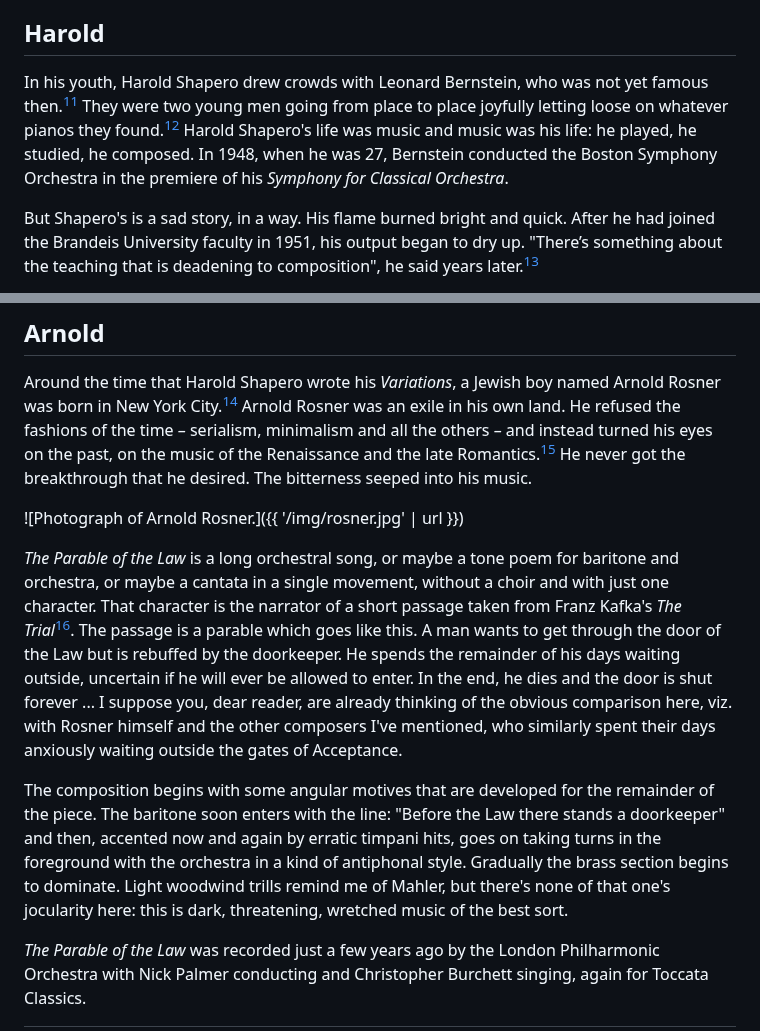
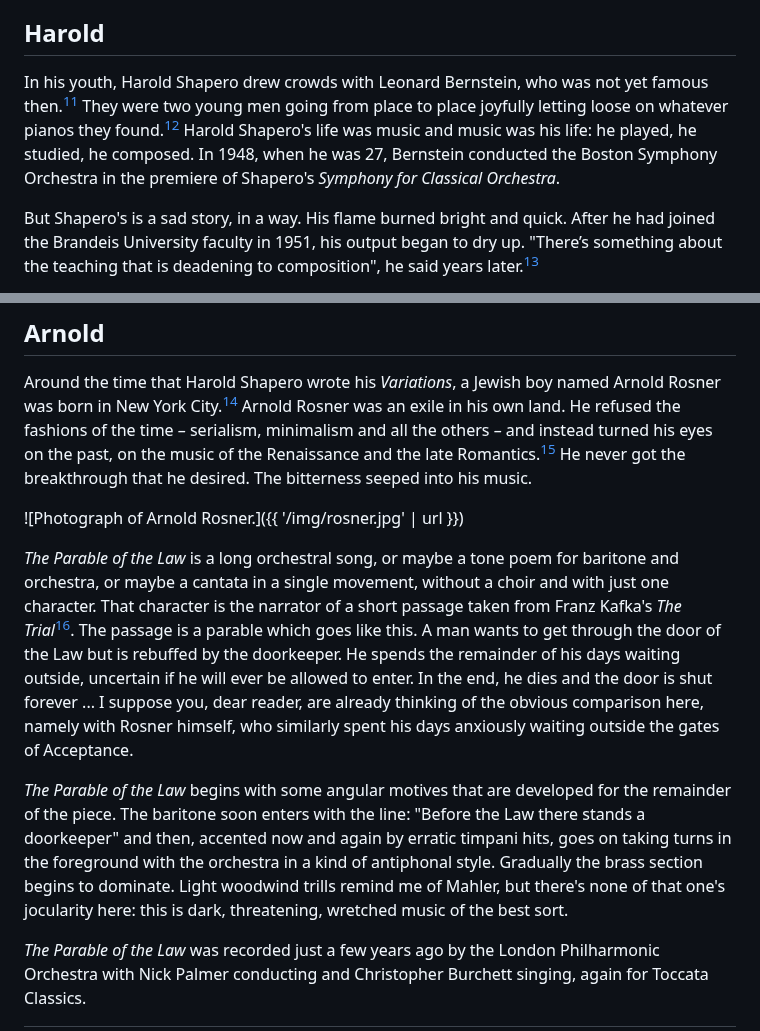
Before and after one commit to erwald/blog, a Markdown page: posts/good-works-by-lesser-known-composers.md, 2 parts joined by grey strips. Rendered like a GitHub page.

```diff
--- a/posts/good-works-by-lesser-known-composers.md
+++ b/posts/good-works-by-lesser-known-composers.md
@@ -41,7 +41,7 @@ Unlike the other works on this list, these ones have, like most of Alain's organ
 
 ## Harold
 
-In his youth, Harold Shapero drew crowds with Leonard Bernstein, who was not yet famous then.[^11] They were two young men going from place to place joyfully letting loose on whatever pianos they found.[^12] Harold Shapero's life was music and music was his life: he played, he studied, he composed. In 1948, when he was 27, Bernstein conducted the Boston Symphony Orchestra in the premiere of his _Symphony for Classical Orchestra_.
+In his youth, Harold Shapero drew crowds with Leonard Bernstein, who was not yet famous then.[^11] They were two young men going from place to place joyfully letting loose on whatever pianos they found.[^12] Harold Shapero's life was music and music was his life: he played, he studied, he composed. In 1948, when he was 27, Bernstein conducted the Boston Symphony Orchestra in the premiere of Shapero's _Symphony for Classical Orchestra_.
 
 But Shapero's is a sad story, in a way. His flame burned bright and quick. After he had joined the Brandeis University faculty in 1951, his output began to dry up. "There’s something about the teaching that is deadening to composition", he said years later.[^13]
 
@@ -57,9 +57,9 @@ Around the time that Harold Shapero wrote his _Variations_, a Jewish boy named A
 
 ![Photograph of Arnold Rosner.]({{ '/img/rosner.jpg' | url }})
 
-_The Parable of the Law_ is a long orchestral song, or maybe a tone poem for baritone and orchestra, or maybe a cantata in a single movement, without a choir and with just one character. That character is the narrator of a short passage taken from Franz Kafka's _The Trial_[^16]. The passage is a parable which goes like this. A man wants to get through the door of the Law but is rebuffed by the doorkeeper. He spends the remainder of his days waiting outside, uncertain if he will ever be allowed to enter. In the end, he dies and the door is shut forever ... I suppose you, dear reader, are already thinking of the obvious comparison here, viz. with Rosner himself and the other composers I've mentioned, who similarly spent their days anxiously waiting outside the gates of Acceptance.
+_The Parable of the Law_ is a long orchestral song, or maybe a tone poem for baritone and orchestra, or maybe a cantata in a single movement, without a choir and with just one character. That character is the narrator of a short passage taken from Franz Kafka's _The Trial_[^16]. The passage is a parable which goes like this. A man wants to get through the door of the Law but is rebuffed by the doorkeeper. He spends the remainder of his days waiting outside, uncertain if he will ever be allowed to enter. In the end, he dies and the door is shut forever ... I suppose you, dear reader, are already thinking of the obvious comparison here, namely with Rosner himself, who similarly spent his days anxiously waiting outside the gates of Acceptance.
 
-The composition begins with some angular motives that are developed for the remainder of the piece. The baritone soon enters with the line: "Before the Law there stands a doorkeeper" and then, accented now and again by erratic timpani hits, goes on taking turns in the foreground with the orchestra in a kind of antiphonal style. Gradually the brass section begins to dominate. Light woodwind trills remind me of Mahler, but there's none of that one's jocularity here: this is dark, threatening, wretched music of the best sort.
+_The Parable of the Law_ begins with some angular motives that are developed for the remainder of the piece. The baritone soon enters with the line: "Before the Law there stands a doorkeeper" and then, accented now and again by erratic timpani hits, goes on taking turns in the foreground with the orchestra in a kind of antiphonal style. Gradually the brass section begins to dominate. Light woodwind trills remind me of Mahler, but there's none of that one's jocularity here: this is dark, threatening, wretched music of the best sort.
 
 _The Parable of the Law_ was recorded just a few years ago by the London Philharmonic Orchestra with Nick Palmer conducting and Christopher Burchett singing, again for Toccata Classics.
 
```
Also changed, not shown: other parts of posts/good-works-by-lesser-known-composers.md (+7 -7 lines).
